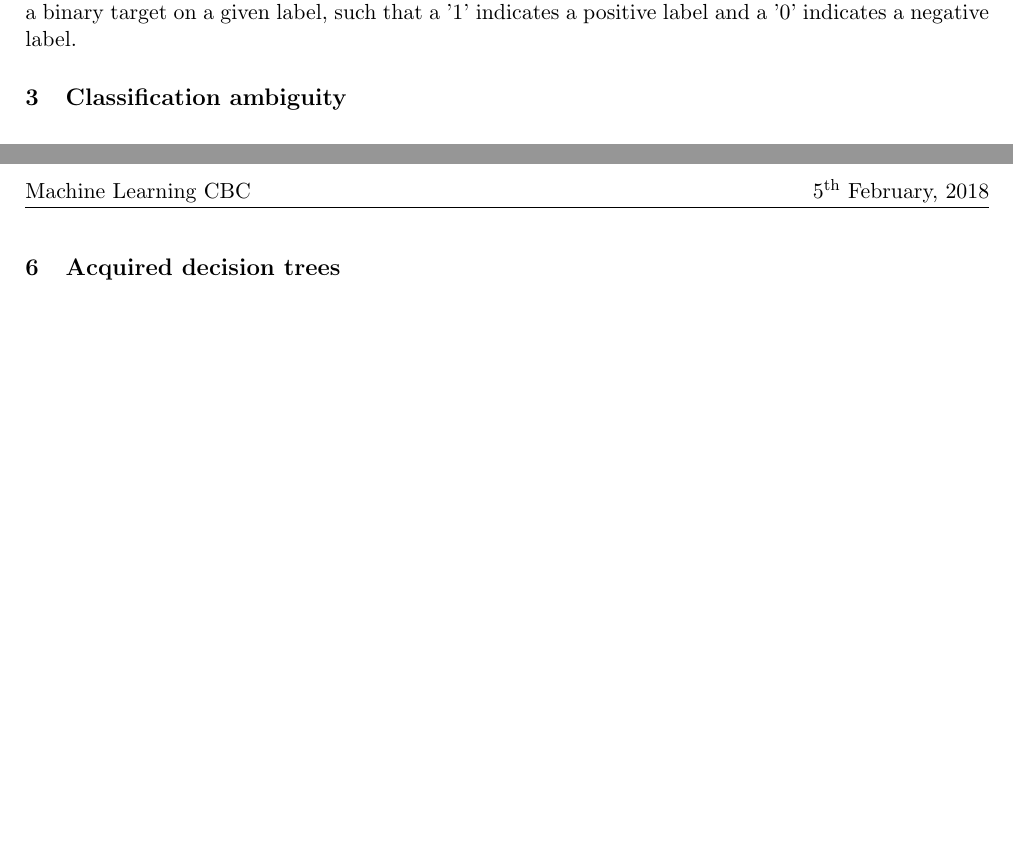
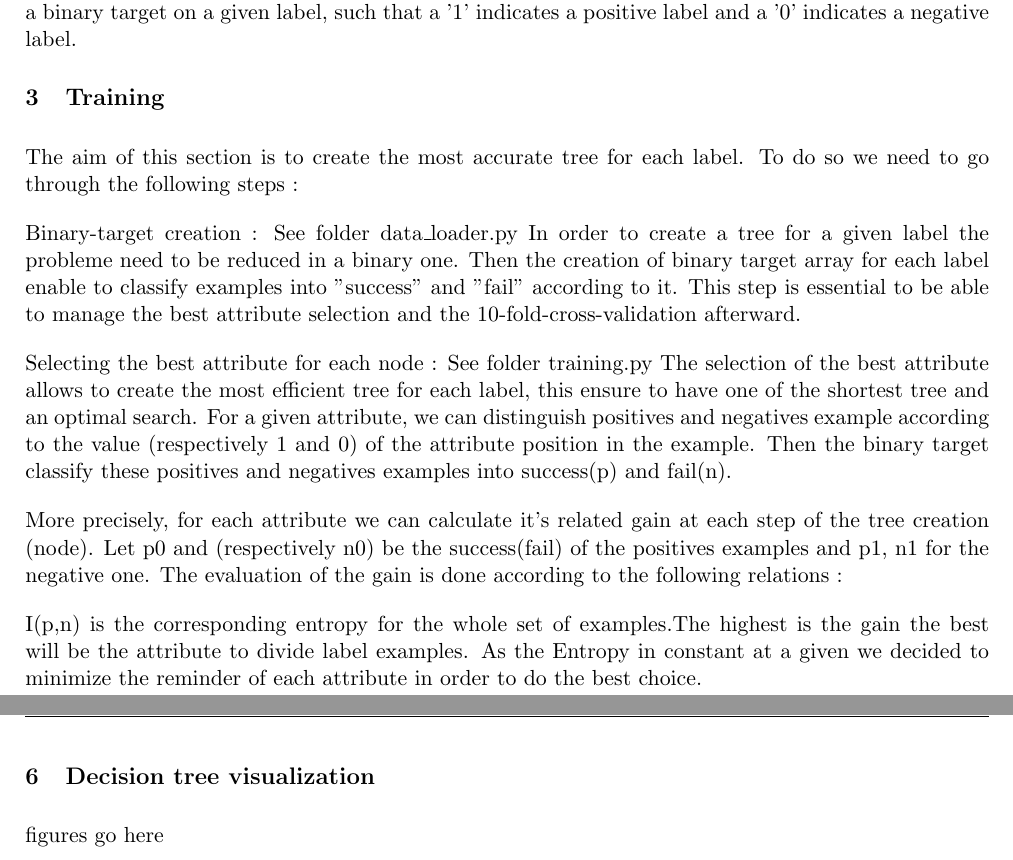
Before and after one commit to malonaz/ml_emotion_recognition, a LaTeX document (report/report.tex, which reads report/decision_trees.tex, report/training.tex): two parts of pages 1 and 2 of 2 before the commit and two parts of pages 1 and 3 of 3 after it, joined at a grey line, cut so that both start at the same text, the shorter picture padded with empty space. Compiled offline with pdfLaTeX.

Commit message:
finished skeleton of document

```diff
--- /dev/null
+++ b/report/decision_trees.tex
@@ -0,0 +1,5 @@
+figures go here
+\begin{figure}[!h]
+
+    \label{fig:decisionTrees}
+\end{figure}
--- a/report/report.tex
+++ b/report/report.tex
@@ -44,7 +44,8 @@
 \section{Data loading}
     \include*{dataloading}
 
-\section{Classification ambiguity}
-    \include*{ambiguity}
+\section{Training}
+    \include*{training}
+
 
 \section{Evaluation}
@@ -54,7 +55,7 @@
     \include*{pruning}
 
 \newpage
-\section{Acquired decision trees}
+\section{Decision tree visualization}
     \include*{decision_trees}
 
 \end{document}
--- /dev/null
+++ b/report/training.tex
@@ -0,0 +1,14 @@
+The aim of this section is to create the most accurate tree for each label. To do so we need to go through the following steps :
+
+Binary-target creation :
+See folder data\_loader.py
+In order to create a tree for a given label the probleme need to be reduced in a binary one. Then the creation of binary target array for each label enable to classify examples into "success" and "fail" according to it. This step is essential to be able to manage the best attribute selection and the 10-fold-cross-validation afterward.
+
+
+Selecting the best attribute for each node :
+See folder training.py
+The selection of the best attribute allows to create the most efficient tree for each label, this ensure to have one of the shortest tree and an optimal search. For a given attribute, we can distinguish positives and negatives example according to the value (respectively 1 and 0) of the attribute position in the example. Then the binary target classify these positives and negatives examples into success(p) and fail(n).
+
+More precisely, for each attribute we can calculate it's related gain at each step of the tree creation (node). Let p0 and (respectively n0) be the success(fail) of the positives examples and p1, n1 for the negative one. The evaluation of the gain is done according to the following relations :
+
+I(p,n) is the corresponding entropy for the whole set of examples.The highest is the gain the best will be the attribute to divide label examples. As the Entropy in constant at a given  we decided to minimize the reminder of each attribute in order to do the best choice.
```
Also changed, not shown: report/evaluation.tex (added, +1 -0 lines), report/report.tex (2 more changed lines).
